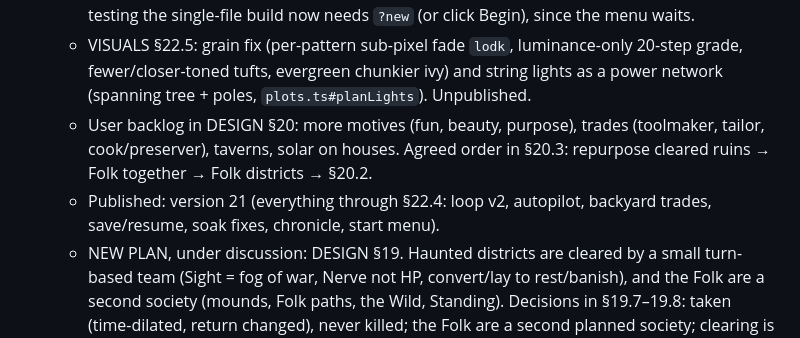
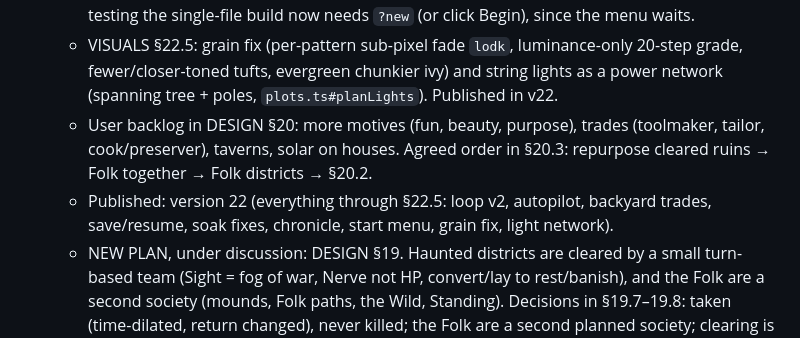
Before and after one commit to leftoverjacksons/surviveStory, a Markdown page: CLAUDE.md, the part around the change. Rendered like a GitHub page.

Commit message:
Note version 22 in working memory
Co-Authored-By: Claude Opus 5.5 <noreply@anthropic.com>
Claude-Session: https://claude.ai/code/session_01JkSTw7U5pj8VBMAfdpFHxR

```diff
--- a/CLAUDE.md
+++ b/CLAUDE.md
@@ -144,12 +144,12 @@ reference: Tiny Glade.
     Smoke-testing the single-file build now needs `?new` (or click Begin), since the menu waits.
   - VISUALS §22.5: grain fix (per-pattern sub-pixel fade `lodk`, luminance-only 20-step grade,
     fewer/closer-toned tufts, evergreen chunkier ivy) and string lights as a power network
-    (spanning tree + poles, `plots.ts#planLights`). Unpublished.
+    (spanning tree + poles, `plots.ts#planLights`). Published in v22.
   - User backlog in DESIGN §20: more motives (fun, beauty, purpose), trades
     (toolmaker, tailor, cook/preserver), taverns, solar on houses. Agreed order
     in §20.3: repurpose cleared ruins → Folk together → Folk districts → §20.2.
-  - Published: version 21 (everything through §22.4: loop v2, autopilot, backyard trades,
-    save/resume, soak fixes, chronicle, start menu).
+  - Published: version 22 (everything through §22.5: loop v2, autopilot, backyard trades,
+    save/resume, soak fixes, chronicle, start menu, grain fix, light network).
   - NEW PLAN, under discussion: DESIGN §19. Haunted districts are cleared by a small
     turn-based team (Sight = fog of war, Nerve not HP, convert/lay to rest/banish),
     and the Folk are a second society (mounds, Folk paths, the Wild, Standing).
```
